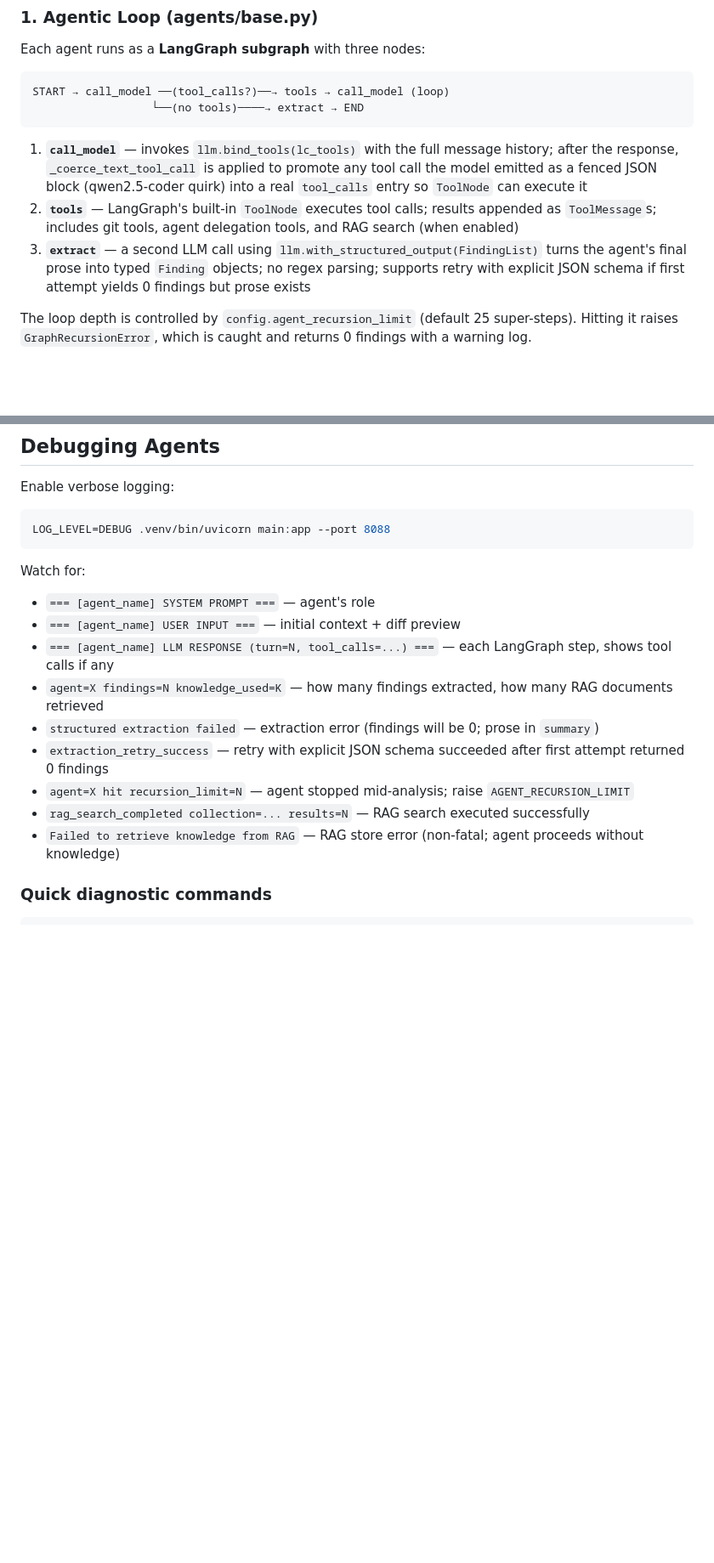
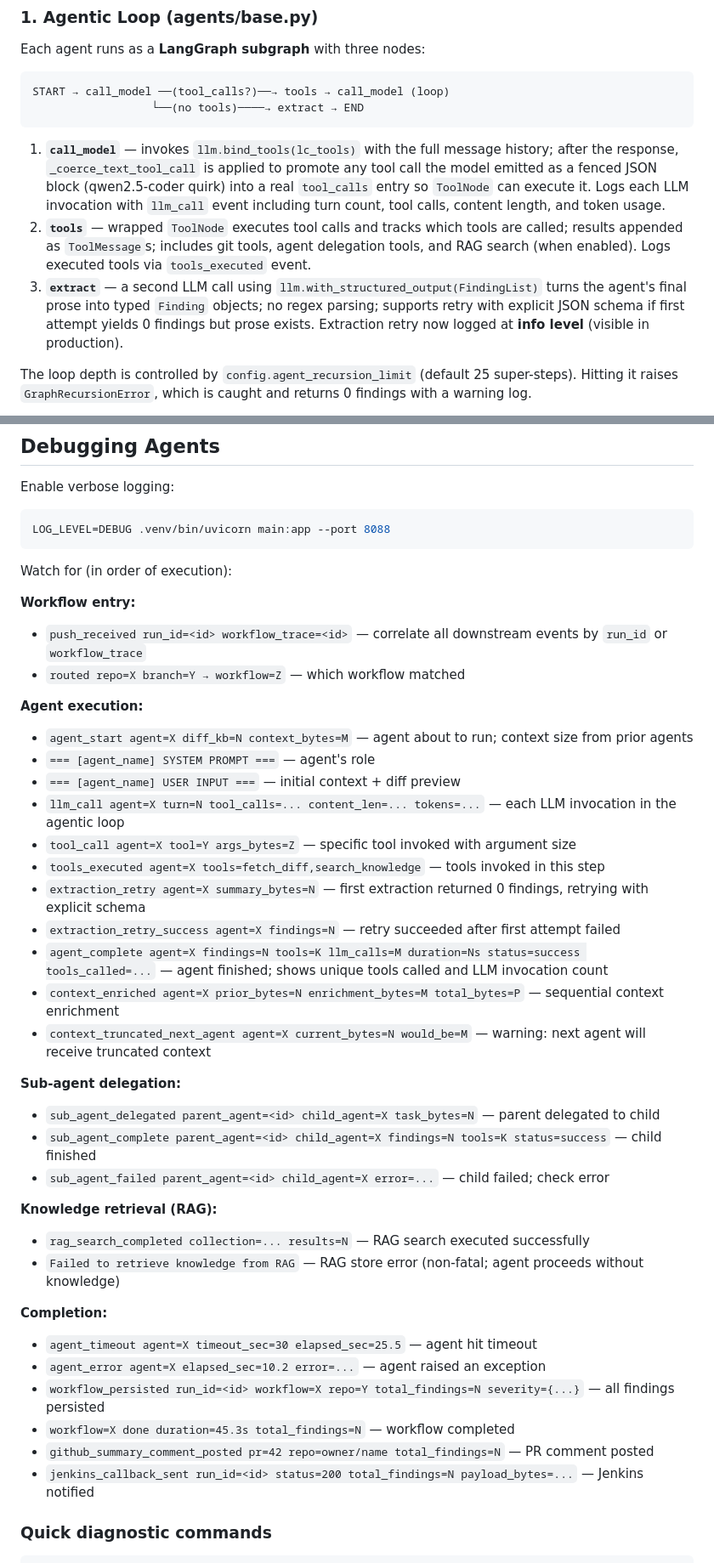
Before and after one commit to asaflivny/agentic-sdlc, a Markdown page: CLAUDE.md, 2 parts joined by grey strips. Shown at 85% size. Drawn GitHub-style; blank space fills up the shorter version.

Commit message:
docs: update CLAUDE.md with performance improvements and optimization notes

````diff
--- a/CLAUDE.md
+++ b/CLAUDE.md
@@ -65,9 +65,9 @@ START → call_model ──(tool_calls?)──→ tools → call_model (loop)
                   └──(no tools)────→ extract → END
 ```
 
-1. **`call_model`** — invokes `llm.bind_tools(lc_tools)` with the full message history; after the response, `_coerce_text_tool_call` is applied to promote any tool call the model emitted as a fenced JSON block (qwen2.5-coder quirk) into a real `tool_calls` entry so `ToolNode` can execute it
-2. **`tools`** — LangGraph's built-in `ToolNode` executes tool calls; results appended as `ToolMessage`s; includes git tools, agent delegation tools, and RAG search (when enabled)
-3. **`extract`** — a second LLM call using `llm.with_structured_output(FindingList)` turns the agent's final prose into typed `Finding` objects; no regex parsing; supports retry with explicit JSON schema if first attempt yields 0 findings but prose exists
+1. **`call_model`** — invokes `llm.bind_tools(lc_tools)` with the full message history; after the response, `_coerce_text_tool_call` is applied to promote any tool call the model emitted as a fenced JSON block (qwen2.5-coder quirk) into a real `tool_calls` entry so `ToolNode` can execute it. Logs each LLM invocation with `llm_call` event including turn count, tool calls, content length, and token usage.
+2. **`tools`** — wrapped `ToolNode` executes tool calls and tracks which tools are called; results appended as `ToolMessage`s; includes git tools, agent delegation tools, and RAG search (when enabled). Logs executed tools via `tools_executed` event.
+3. **`extract`** — a second LLM call using `llm.with_structured_output(FindingList)` turns the agent's final prose into typed `Finding` objects; no regex parsing; supports retry with explicit JSON schema if first attempt yields 0 findings but prose exists. Extraction retry now logged at **info level** (visible in production).
 
 The loop depth is controlled by `config.agent_recursion_limit` (default 25 super-steps). Hitting it raises `GraphRecursionError`, which is caught and returns 0 findings with a warning log.
 
@@ -305,16 +311,41 @@ Enable verbose logging:
 LOG_LEVEL=DEBUG .venv/bin/uvicorn main:app --port 8088
 ```
 
-Watch for:
+Watch for (in order of execution):
+
+**Workflow entry:**
+- `push_received run_id=<id> workflow_trace=<id>` — correlate all downstream events by `run_id` or `workflow_trace`
+- `routed repo=X branch=Y → workflow=Z` — which workflow matched
+
+**Agent execution:**
+- `agent_start agent=X diff_kb=N context_bytes=M` — agent about to run; context size from prior agents
 - `=== [agent_name] SYSTEM PROMPT ===` — agent's role
 - `=== [agent_name] USER INPUT ===` — initial context + diff preview
-- `=== [agent_name] LLM RESPONSE (turn=N, tool_calls=...) ===` — each LangGraph step, shows tool calls if any
-- `agent=X findings=N knowledge_used=K` — how many findings extracted, how many RAG documents retrieved
-- `structured extraction failed` — extraction error (findings will be 0; prose in `summary`)
-- `extraction_retry_success` — retry with explicit JSON schema succeeded after first attempt returned 0 findings
-- `agent=X hit recursion_limit=N` — agent stopped mid-analysis; raise `AGENT_RECURSION_LIMIT`
+- `llm_call agent=X turn=N tool_calls=... content_len=... tokens=...` — each LLM invocation in the agentic loop
+- `tool_call agent=X tool=Y args_bytes=Z` — specific tool invoked with argument size
+- `tools_executed agent=X tools=fetch_diff,search_knowledge` — tools invoked in this step
+- `extraction_retry agent=X summary_bytes=N` — first extraction returned 0 findings, retrying with explicit schema
+- `extraction_retry_success agent=X findings=N` — retry succeeded after first attempt failed
+- `agent_complete agent=X findings=N tools=K llm_calls=M duration=Ns status=success tools_called=...` — agent finished; shows unique tools called and LLM invocation count
+- `context_enriched agent=X prior_bytes=N enrichment_bytes=M total_bytes=P` — sequential context enrichment
+- `context_truncated_next_agent agent=X current_bytes=N would_be=M` — warning: next agent will receive truncated context
+
+**Sub-agent delegation:**
+- `sub_agent_delegated parent_agent=<id> child_agent=X task_bytes=N` — parent delegated to child
+- `sub_agent_complete parent_agent=<id> child_agent=X findings=N tools=K status=success` — child finished
+- `sub_agent_failed parent_agent=<id> child_agent=X error=...` — child failed; check error
+
+**Knowledge retrieval (RAG):**
 - `rag_search_completed collection=... results=N` — RAG search executed successfully
 - `Failed to retrieve knowledge from RAG` — RAG store error (non-fatal; agent proceeds without knowledge)
+
+**Completion:**
+- `agent_timeout agent=X timeout_sec=30 elapsed_sec=25.5` — agent hit timeout
+- `agent_error agent=X elapsed_sec=10.2 error=...` — agent raised an exception
+- `workflow_persisted run_id=<id> workflow=X repo=Y total_findings=N severity={...}` — all findings persisted
+- `workflow=X done duration=45.3s total_findings=N` — workflow completed
+- `github_summary_comment_posted pr=42 repo=owner/name total_findings=N` — PR comment posted
+- `jenkins_callback_sent run_id=<id> status=200 total_findings=N payload_bytes=...` — Jenkins notified
 
 ### Quick diagnostic commands
 
````
Also changed, not shown: other parts of CLAUDE.md (+16 -1 lines).
